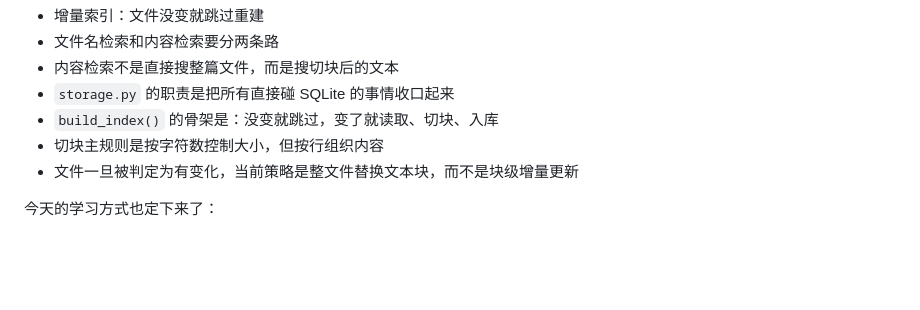
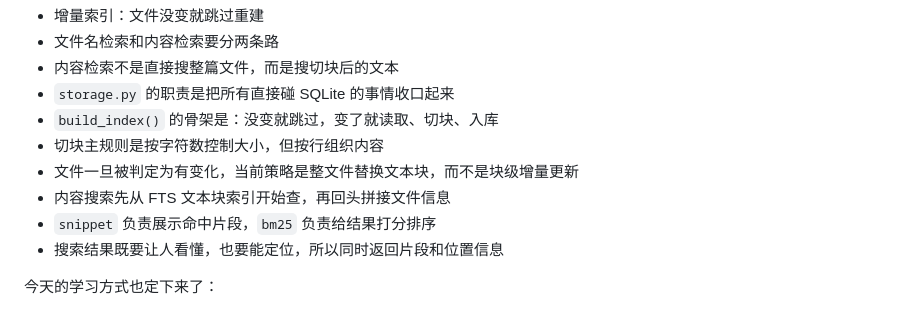
Before and after one commit to Tiyou-zm/myagent_elf, a Markdown page: README.md, the part around the change. GitHub-like rendering; blank space fills up the shorter version.

```diff
--- a/README.md
+++ b/README.md
@@ -107,6 +107,9 @@ python -m uvicorn index_service.main:app --app-dir src --reload
 - `build_index()` 的骨架是：没变就跳过，变了就读取、切块、入库
 - 切块主规则是按字符数控制大小，但按行组织内容
 - 文件一旦被判定为有变化，当前策略是整文件替换文本块，而不是块级增量更新
+- 内容搜索先从 FTS 文本块索引开始查，再回头拼接文件信息
+- `snippet` 负责展示命中片段，`bm25` 负责给结果打分排序
+- 搜索结果既要让人看懂，也要能定位，所以同时返回片段和位置信息
 
 今天的学习方式也定下来了：
 
```
Also changed, not shown: LEARNING_JOURNAL.md (+39 -0 lines), PROJECT_CONTEXT.md (+4 -0 lines).
